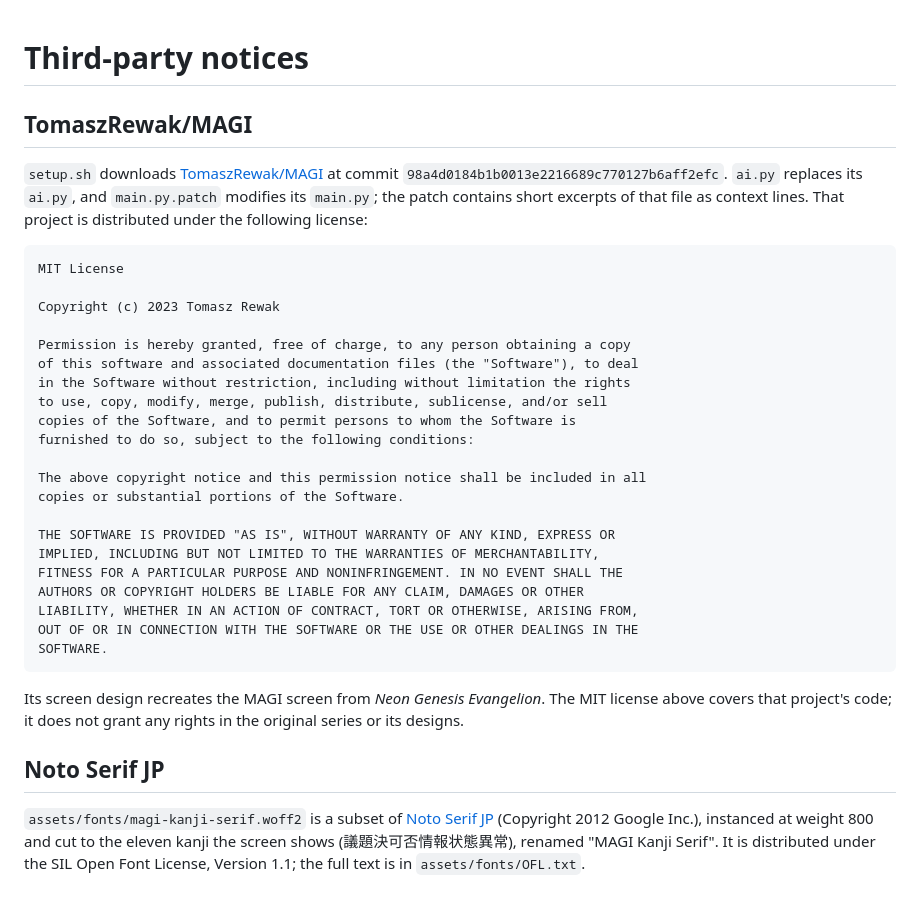
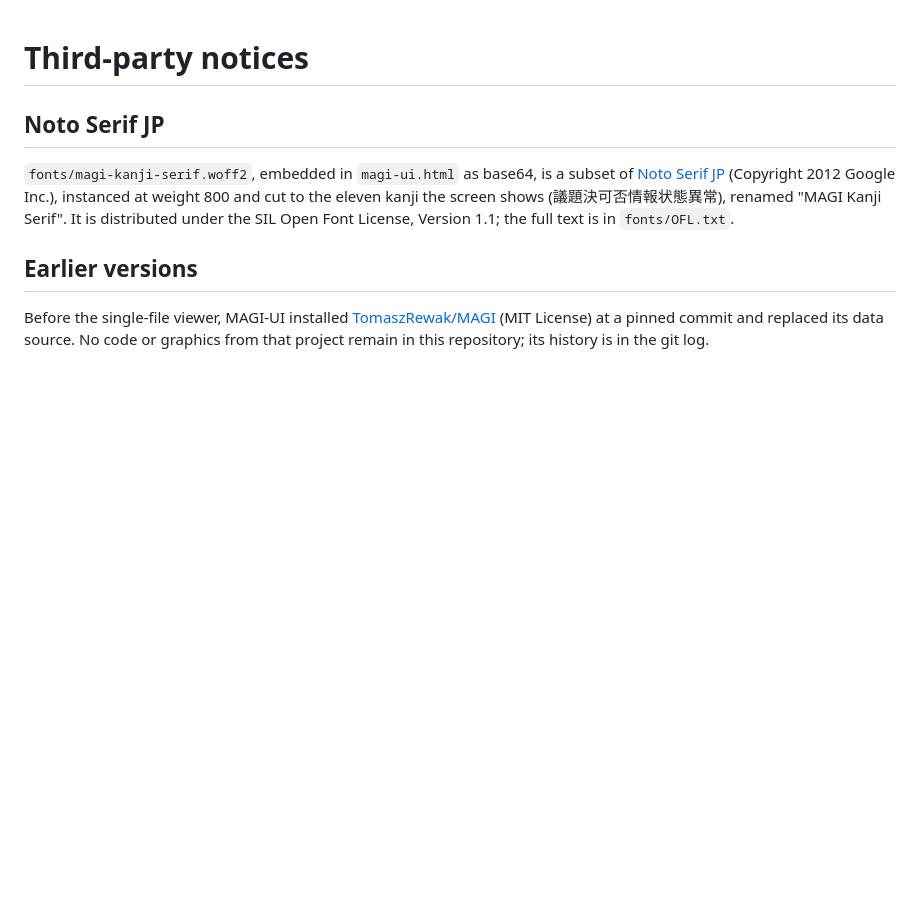
Before and after one commit to jwsung91/MAGI-UI, a Markdown page: THIRD_PARTY_NOTICES.md, the part around the change. Drawn GitHub-style; blank space fills up the shorter version.

````diff
--- a/THIRD_PARTY_NOTICES.md
+++ b/THIRD_PARTY_NOTICES.md
@@ -1,35 +1,9 @@
 # Third-party notices
-
-## TomaszRewak/MAGI
-
-`setup.sh` downloads [TomaszRewak/MAGI](https://github.com/TomaszRewak/MAGI) at commit `98a4d0184b1b0013e2216689c770127b6aff2efc`. `ai.py` replaces its `ai.py`, and `main.py.patch` modifies its `main.py`; the patch contains short excerpts of that file as context lines. That project is distributed under the following license:
-
-```
-MIT License
-
-Copyright (c) 2023 Tomasz Rewak
-
-Permission is hereby granted, free of charge, to any person obtaining a copy
-of this software and associated documentation files (the "Software"), to deal
-in the Software without restriction, including without limitation the rights
-to use, copy, modify, merge, publish, distribute, sublicense, and/or sell
-copies of the Software, and to permit persons to whom the Software is
-furnished to do so, subject to the following conditions:
-
-The above copyright notice and this permission notice shall be included in all
-copies or substantial portions of the Software.
-
-THE SOFTWARE IS PROVIDED "AS IS", WITHOUT WARRANTY OF ANY KIND, EXPRESS OR
-IMPLIED, INCLUDING BUT NOT LIMITED TO THE WARRANTIES OF MERCHANTABILITY,
-FITNESS FOR A PARTICULAR PURPOSE AND NONINFRINGEMENT. IN NO EVENT SHALL THE
-AUTHORS OR COPYRIGHT HOLDERS BE LIABLE FOR ANY CLAIM, DAMAGES OR OTHER
-LIABILITY, WHETHER IN AN ACTION OF CONTRACT, TORT OR OTHERWISE, ARISING FROM,
-OUT OF OR IN CONNECTION WITH THE SOFTWARE OR THE USE OR OTHER DEALINGS IN THE
-SOFTWARE.
-```
-
-Its screen design recreates the MAGI screen from *Neon Genesis Evangelion*. The MIT license above covers that project's code; it does not grant any rights in the original series or its designs.
 
 ## Noto Serif JP
 
-`assets/fonts/magi-kanji-serif.woff2` is a subset of [Noto Serif JP](https://github.com/notofonts/noto-cjk) (Copyright 2012 Google Inc.), instanced at weight 800 and cut to the eleven kanji the screen shows (議題決可否情報状態異常), renamed "MAGI Kanji Serif". It is distributed under the SIL Open Font License, Version 1.1; the full text is in `assets/fonts/OFL.txt`.
+`fonts/magi-kanji-serif.woff2`, embedded in `magi-ui.html` as base64, is a subset of [Noto Serif JP](https://github.com/notofonts/noto-cjk) (Copyright 2012 Google Inc.), instanced at weight 800 and cut to the eleven kanji the screen shows (議題決可否情報状態異常), renamed "MAGI Kanji Serif". It is distributed under the SIL Open Font License, Version 1.1; the full text is in `fonts/OFL.txt`.
+
+## Earlier versions
+
+Before the single-file viewer, MAGI-UI installed [TomaszRewak/MAGI](https://github.com/TomaszRewak/MAGI) (MIT License) at a pinned commit and replaced its data source. No code or graphics from that project remain in this repository; its history is in the git log.
````
Also changed, not shown: README.md (+43 -75 lines), docs/screenshot-passed.png, docs/screenshot-rejected-critical.png, 13 other files.
